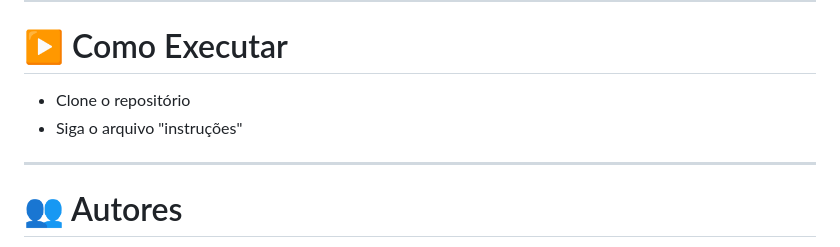
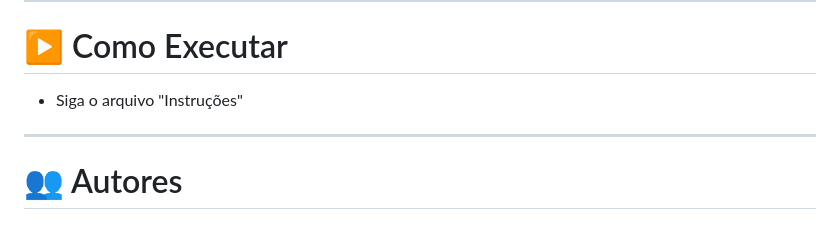
Before and after one commit to Rafaelmg11/Senna-AutoPecas, a Markdown page: README.md, the part around the change. Rendered like a GitHub page.

```diff
--- a/README.md
+++ b/README.md
@@ -65,8 +65,7 @@ Este projeto foi desenvolvido como parte de uma atividade acadêmica do Curso T
 
 # ▶️ Como Executar
 
-- Clone o repositório
-- Siga o arquivo "instruções"
+- Siga o arquivo "Instruções"
 
 ---
 
```
